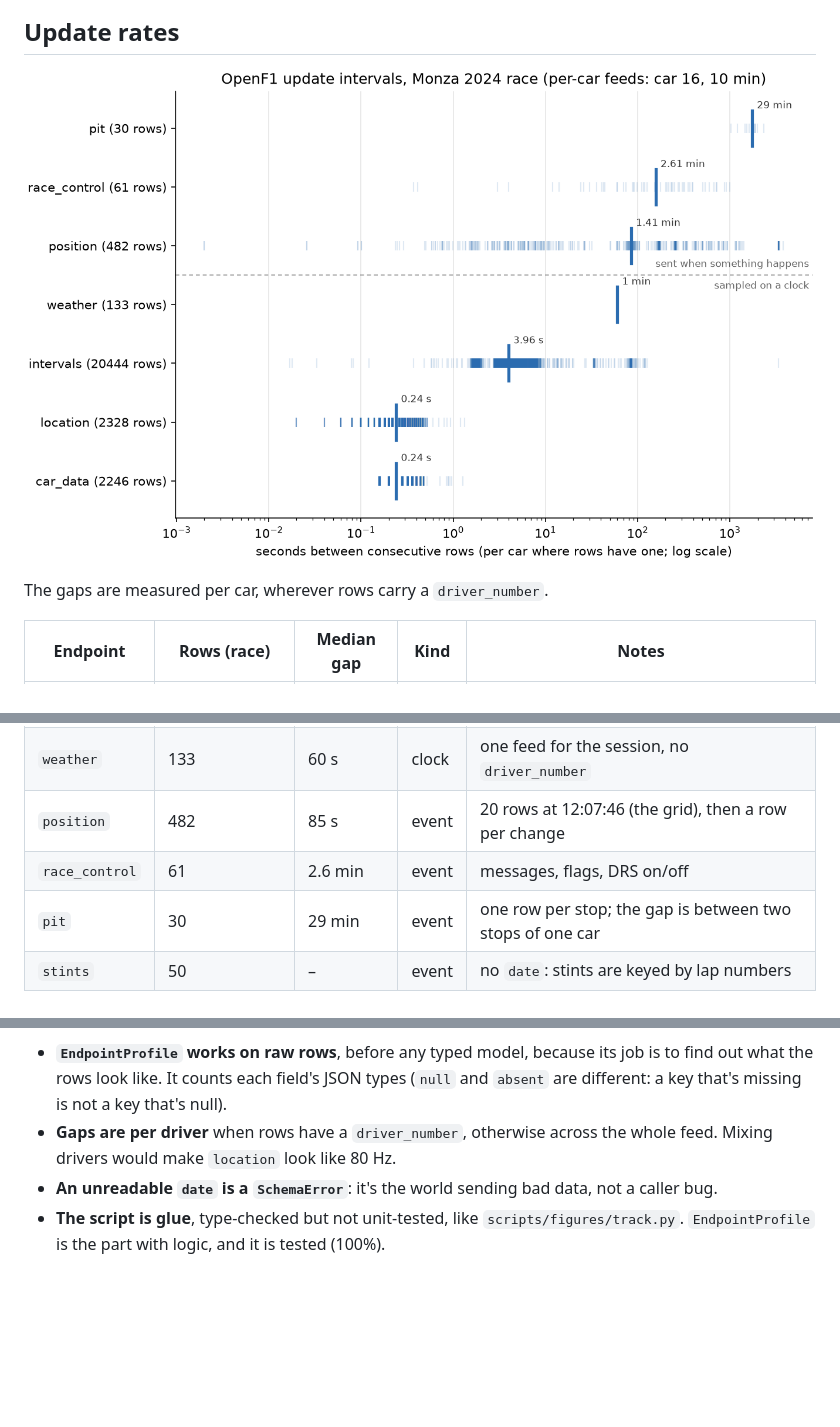
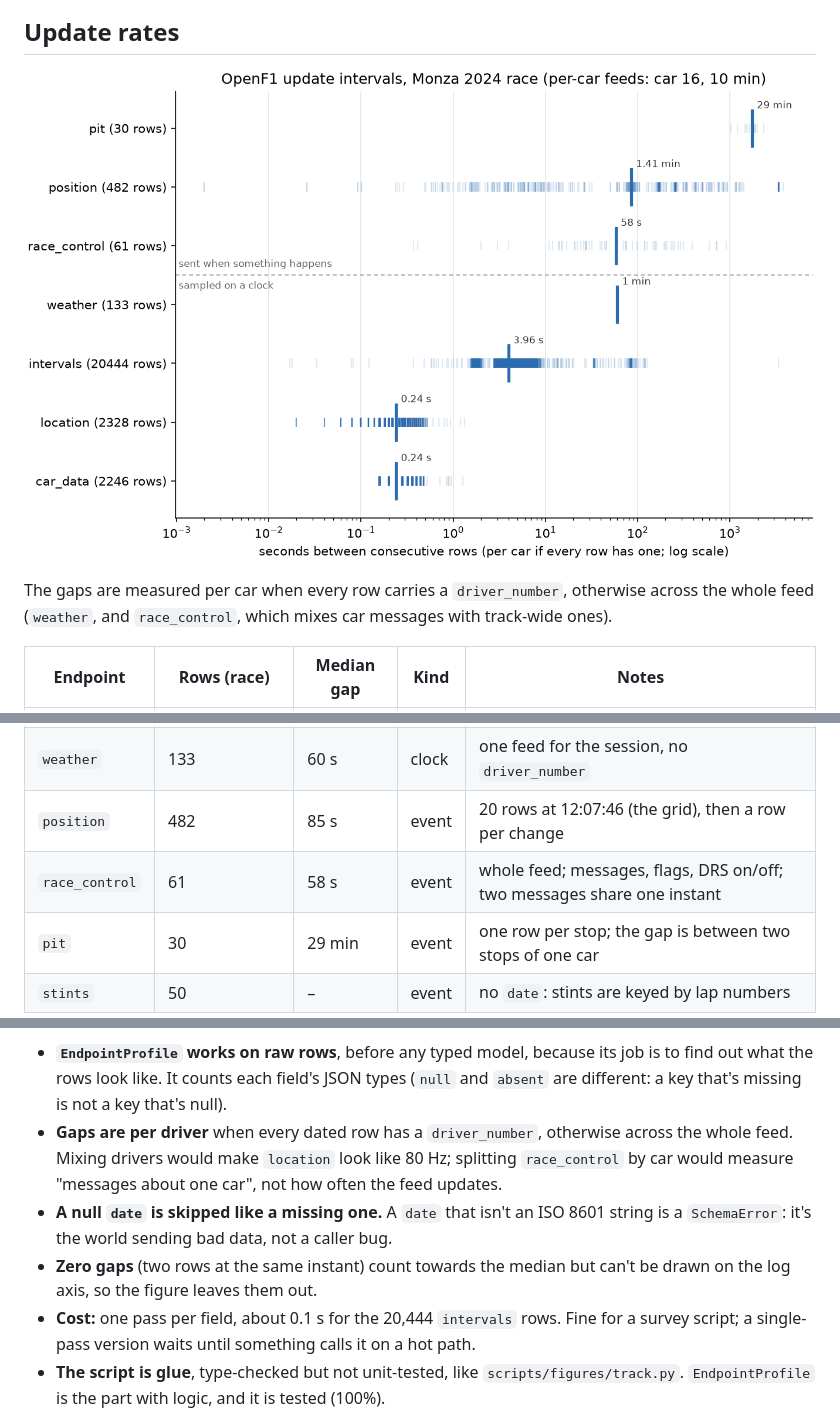
Before and after one commit to Ekanth-Sai/pitwall, a Markdown page: docs/design/openf1-data.md, 3 parts joined by grey strips. Rendered like a GitHub page; pictures changed too: docs/figures/openf1_rates.png; blank space fills up the shorter version.

Commit message:
P0.8: review fixes (whole-feed gaps for mixed feeds, null dates, zero gaps, drop nulls)

```diff
--- a/docs/design/openf1-data.md
+++ b/docs/design/openf1-data.md
@@ -41,7 +41,8 @@ flowchart LR
 
 ![Seconds between consecutive rows for each endpoint, on a log scale](../figures/openf1_rates.png)
 
-The gaps are measured per car, wherever rows carry a `driver_number`.
+The gaps are measured per car when every row carries a `driver_number`, otherwise across the
+whole feed (`weather`, and `race_control`, which mixes car messages with track-wide ones).
 
 | Endpoint | Rows (race) | Median gap | Kind | Notes |
 |---|---|---|---|---|
@@ -50,7 +51,7 @@ The gaps are measured per car, wherever rows carry a `driver_number`.
 | `intervals` | 20,444 | 3.96 s | clock | "every 4 seconds"; races only |
 | `weather` | 133 | 60 s | clock | one feed for the session, no `driver_number` |
 | `position` | 482 | 85 s | event | 20 rows at 12:07:46 (the grid), then a row per change |
-| `race_control` | 61 | 2.6 min | event | messages, flags, DRS on/off |
+| `race_control` | 61 | 58 s | event | whole feed; messages, flags, DRS on/off; two messages share one instant |
 | `pit` | 30 | 29 min | event | one row per stop; the gap is between two stops of one car |
 | `stints` | 50 | – | event | no `date`: stints are keyed by lap numbers |
 
@@ -156,9 +157,15 @@ flowchart LR
 - **`EndpointProfile` works on raw rows**, before any typed model, because its job is to find
   out what the rows look like. It counts each field's JSON types (`null` and `absent` are
   different: a key that's missing is not a key that's null).
-- **Gaps are per driver** when rows have a `driver_number`, otherwise across the whole feed.
-  Mixing drivers would make `location` look like 80 Hz.
-- **An unreadable `date` is a `SchemaError`**: it's the world sending bad data, not a caller bug.
+- **Gaps are per driver** when every dated row has a `driver_number`, otherwise across the
+  whole feed. Mixing drivers would make `location` look like 80 Hz; splitting `race_control`
+  by car would measure "messages about one car", not how often the feed updates.
+- **A null `date` is skipped like a missing one.** A `date` that isn't an ISO 8601 string is a
+  `SchemaError`: it's the world sending bad data, not a caller bug.
+- **Zero gaps** (two rows at the same instant) count towards the median but can't be drawn on
+  the log axis, so the figure leaves them out.
+- **Cost:** one pass per field, about 0.1 s for the 20,444 `intervals` rows. Fine for a survey
+  script; a single-pass version waits until something calls it on a hot path.
 - **The script is glue**, type-checked but not unit-tested, like `scripts/figures/track.py`.
   `EndpointProfile` is the part with logic, and it is tested (100%).
 
```
Also changed, not shown: 3 other files.
